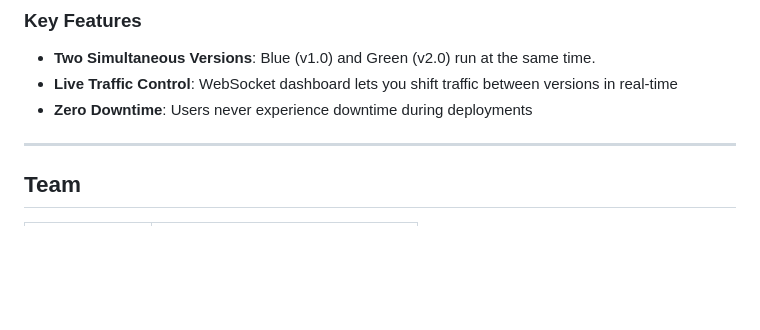
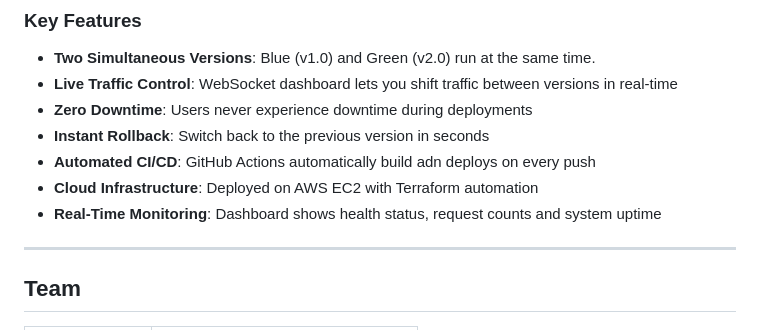
Before and after one commit to misbah-ullah01/phantasm, a Markdown page: README.md, the part around the change. GitHub-like rendering; blank space fills up the shorter version.

Commit message:
Updated Project Overview in README.md

```diff
--- a/README.md
+++ b/README.md
@@ -28,6 +28,10 @@ PHANTASM is a semester-long DevOps project for SE202L (Development Operations La
 - **Two Simultaneous Versions**: Blue (v1.0) and Green (v2.0) run at the same time.
 - **Live Traffic Control**: WebSocket dashboard lets you shift traffic between versions in real-time
 - **Zero Downtime**: Users never experience downtime during deployments
+- **Instant Rollback**: Switch back to the previous version in seconds
+- **Automated CI/CD**: GitHub Actions automatically build adn deploys on every push
+- **Cloud Infrastructure**: Deployed on AWS EC2 with Terraform automation
+- **Real-Time Monitoring**: Dashboard shows health status, request counts and system uptime
 
 ---
 
```
